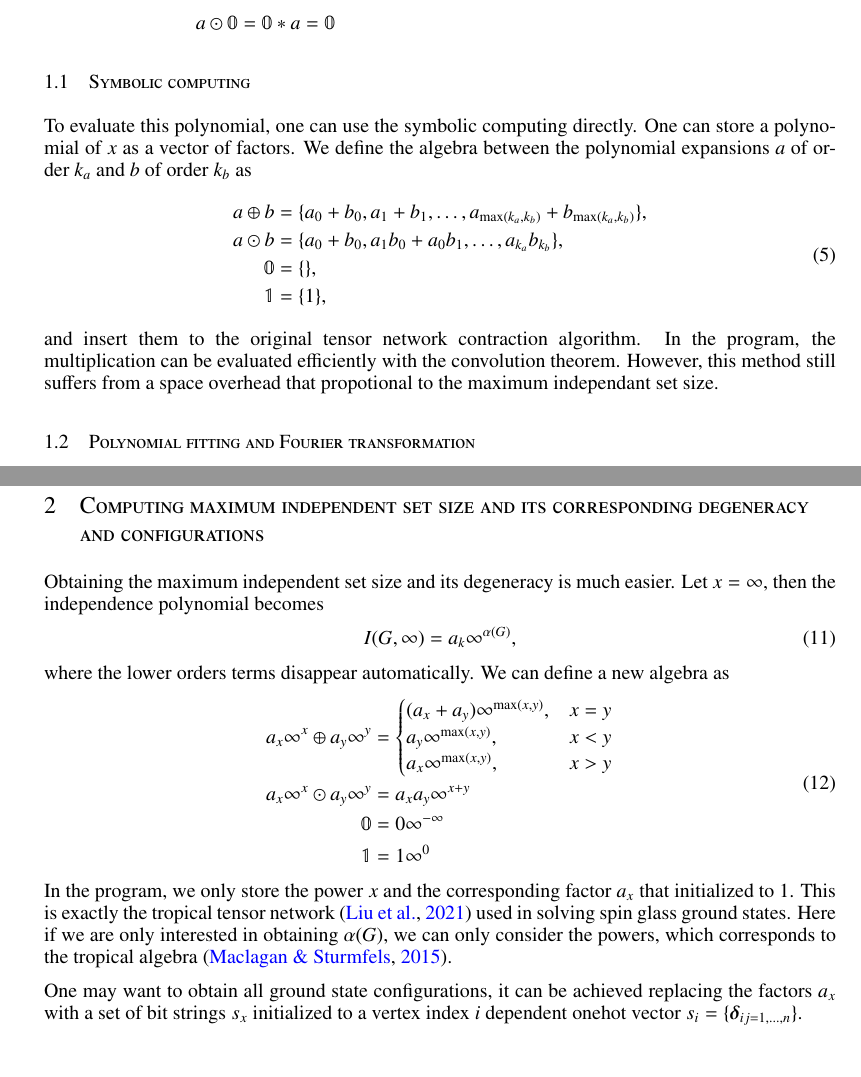
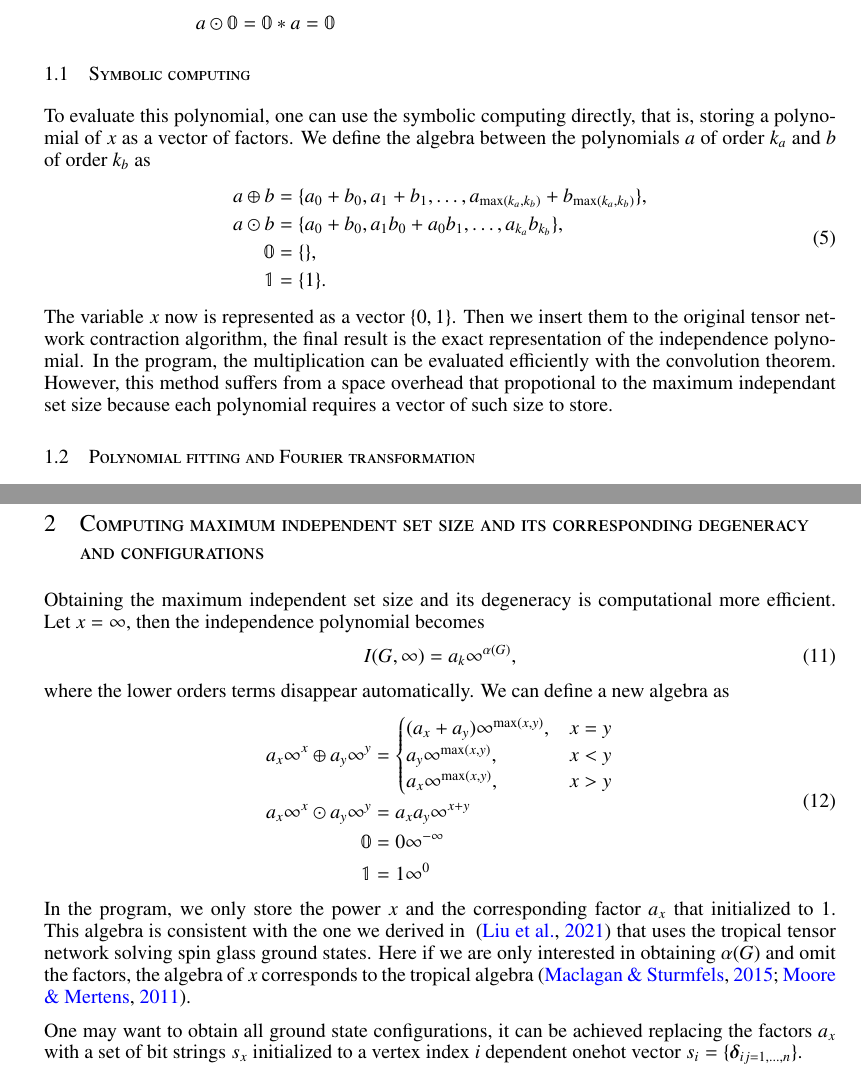
Before and after one commit to GiggleLiu/NoteOnTropicalMIS, a LaTeX paper (paper/paper.tex): two parts of pages 2 and 4 of 10, joined at a grey line, cut so that both start at the same text. Compiled offline with pdfLaTeX.

Commit message:
update code

```diff
--- a/paper/paper.tex
+++ b/paper/paper.tex
@@ -274,20 +274,20 @@ a \odot \mymathbb{0} = \mymathbb{0} * a = \mymathbb{0}
 \end{align*}
 
 \subsection{Symbolic computing}
-To evaluate this polynomial, one can use the symbolic computing directly.
-One can store a polynomial of $x$ as a vector of factors.
-We define the algebra between the polynomial expansions $a$ of order $k_a$ and $b$ of order $k_b$ as
+To evaluate this polynomial, one can use the symbolic computing directly, that is, storing a polynomial of $x$ as a vector of factors.
+We define the algebra between the polynomials $a$ of order $k_a$ and $b$ of order $k_b$ as
 \begin{align}
     \begin{split}
     a \oplus b &= \{a_0 + b_0, a_1 + b_1, \ldots, a_{\max(k_a, k_b)} + b_{\max(k_a, k_b)}\},\\
     a \odot b &= \{a_0 + b_0, a_1b_0 + a_0b_1, \ldots, a_{k_a} b_{k_b}\},\\
     \mymathbb{0} &= \{\},\\
-    \mymathbb{1} &= \{1\},
+    \mymathbb{1} &= \{1\}.
     \end{split}
 \end{align}
-and insert them to the original tensor network contraction algorithm.
+The variable $x$ now is represented as a vector $\{0, 1\}$.
+Then we insert them to the original tensor network contraction algorithm, the final result is the exact representation of the independence polynomial.
 In the program, the multiplication can be evaluated efficiently with the convolution theorem.
-However, this method still suffers from a space overhead that propotional to the maximum independant set size.
+However, this method suffers from a space overhead that propotional to the maximum independant set size because each polynomial requires a vector of such size to store.
 
 \subsection{Polynomial fitting and Fourier transformation}
 Let $m=\alpha(G)$ be the maximum independent set size and $X$ be a set of $m+1$ random real numbers, e.g. $\{0, 1, 2, \ldots, m\}$.
@@ -384,7 +384,7 @@ In the algorithm, except the computation of chinese remainder theorem, all compu
 \end{algorithm}
 
 \section{Computing maximum independent set size and its corresponding degeneracy and configurations}
-Obtaining the maximum independent set size and its degeneracy is much easier. Let $x=\infty$, then the independence polynomial becomes
+Obtaining the maximum independent set size and its degeneracy is computational more efficient. Let $x=\infty$, then the independence polynomial becomes
 \begin{equation}
 I(G, \infty) = a_k \infty^{\alpha(G)},
 \end{equation}
@@ -401,8 +401,9 @@ where the lower orders terms disappear automatically. We can define a new algebr
     \mymathbb{1} &= 1\infty^{0}
 \end{split}
 \end{align}
-In the program, we only store the power $x$ and the corresponding factor $a_x$ that initialized to $1$. This is exactly the tropical tensor network~\cite{Liu2021} used in solving spin glass ground states.
-Here if we are only interested in obtaining $\alpha(G)$, we can only consider the powers, which corresponds to the tropical algebra~\cite{Maclagan2015}.
+In the program, we only store the power $x$ and the corresponding factor $a_x$ that initialized to $1$.
+This algebra is consistent with the one we derived in ~\cite{Liu2021} that uses the tropical tensor network solving spin glass ground states.
+Here if we are only interested in obtaining $\alpha(G)$ and omit the factors, the algebra of $x$ corresponds to the tropical algebra~\cite{Maclagan2015,Moore2011}.
 
 One may want to obtain all ground state configurations,
 it can be achieved replacing the factors $a_x$ with a set of bit strings $s_x$ initialized to a vertex index $i$ dependent onehot vector $s_i = \{\boldsymbol{\delta}_{ij=1,\ldots,n}\}$.
```
Also changed, not shown: paper/refs.bib (+7 -0 lines), paper/paper.pdf, paper/paper.tex (2 more changed lines), 2 other files.
